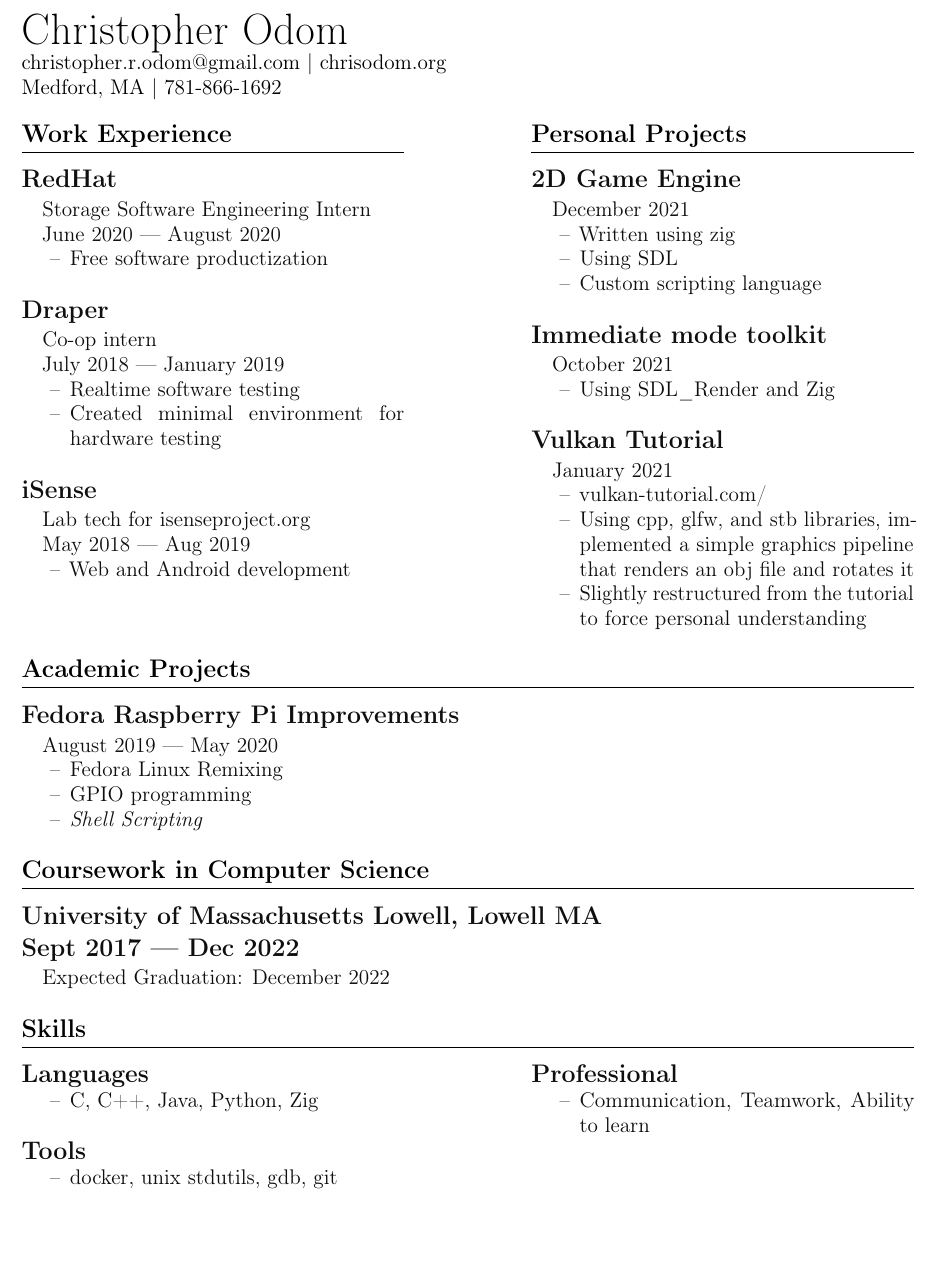
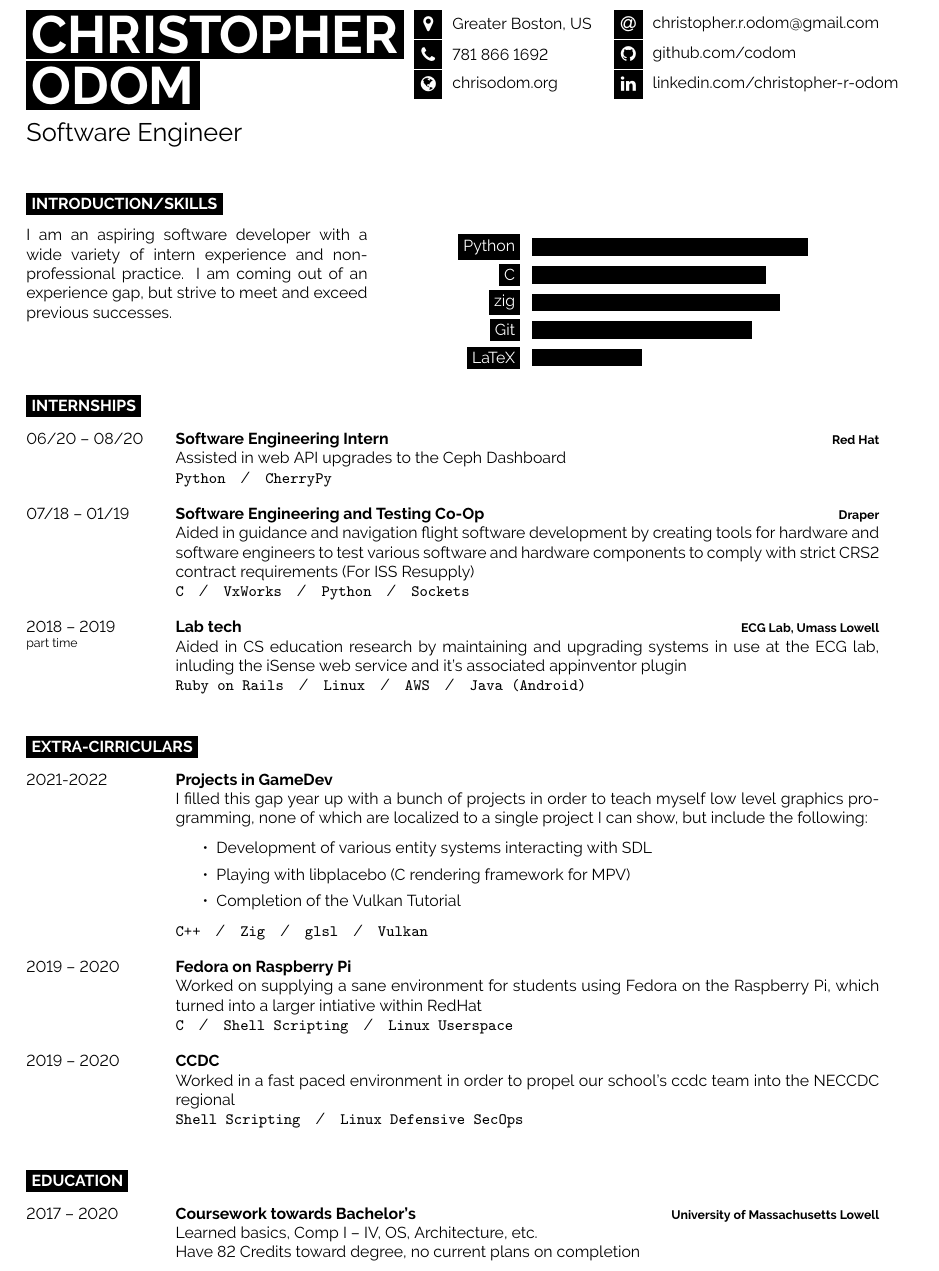
Before and after one commit to Codom/codom.github.io.old, a LaTeX CV (src/resume.tex): part of the page, cut at the place of the change, the shorter picture padded with empty space. The pictures show the PDF file src/resume.pdf that the author committed with the source.

Commit message:
Resume update

```diff
--- a/src/resume.tex
+++ b/src/resume.tex
@@ -32,8 +24,0 @@
-\renewcommand{\maketitle}
-{
-	\Huge \noindent \theauthor \\
-	\large\noindent christopher.r.odom@gmail.com | chrisodom.org \\
-	Medford, MA | 781-866-1692
-}
-
-\titleformat{\section}
@@ -72,0 +47,36 @@
+	\vspace{-\baselineskip} % Required for vertically aligning minipages
+
+	% The first parameter is the FontAwesome icon name, the second is the box size and the third is the text
+	% Other icons can be found by referring to fontawesome.pdf (supplied with the template) and using the word after \fa in the command for the icon you want
+	\icon{MapMarker}{10}{Greater Boston, US}\\
+	\icon{Phone}{10}{781 866 1692}\\
+	\icon{Globe}{10}{\href{https://chrisodom.org}{chrisodom.org}}\\
+\end{minipage}
+\begin{minipage}[t]{0.28\textwidth} % 27.5% of the page width for the second row of icons
+	\vspace{-\baselineskip} % Required for vertically aligning minipages
+
+	% The first parameter is the FontAwesome icon name, the second is the box size and the third is the text
+	% Other icons can be found by referring to fontawesome.pdf (supplied with the template) and using the word after \fa in the command for the icon you want
+	\icon{At}{10}{\href{mailto:christopher.r.odom@gmail.com}{christopher.r.odom@gmail.com}}\\
+	\icon{Github}{10}{\href{https://github.com/codom}{github.com/codom}}\\
+	\icon{Linkedin}{10}{\href{https://www.linkedin.com/in/christopher-r-odom/}{linkedin.com/christopher-r-odom}}\\
+\end{minipage}
+
+\vspace{0.5cm}
+
+%----------------------------------------------------------------------------------------
+%	INTRODUCTION, SKILLS AND TECHNOLOGIES
+%----------------------------------------------------------------------------------------
+
+\cvsect{Introduction/Skills}
+
+\begin{minipage}[t]{0.4\textwidth} % 40% of the page width for the introduction text
+	\vspace{-\baselineskip} % Required for vertically aligning minipages
+
+    I am an aspiring software developer with a wide variety of intern experience
+    and non-professional practice. I am coming out of an experience gap, but strive
+    to meet and exceed previous successes.
+\end{minipage}
+\hfill % Whitespace between
+\begin{minipage}[t]{0.5\textwidth} % 50% of the page for the skills bar chart
+	\vspace{-\baselineskip} % Required for vertically aligning minipages
@@ -73,2 +95,58 @@
+\cvsect{Internships}
+
+\begin{entrylist}
+	\entry
+		{06/20 -- 08/20}
+		{Software Engineering Intern}
+		{Red Hat}
+		{Assisted in web API upgrades to the Ceph Dashboard\\
+        \texttt{Python}\slashsep\texttt{CherryPy}}
+	\entry
+		{07/18 -- 01/19}
+		{Software Engineering and Testing Co-Op}
+		{Draper}
+		{Aided in guidance and navigation flight software development by creating
+        tools for hardware and software engineers to test various software and
+        hardware components to comply with strict CRS2 contract requirements (For ISS Resupply)\\
+        \texttt{C}\slashsep\texttt{VxWorks}\slashsep\texttt{Python}\slashsep\texttt{Sockets}}
+	\entry
+		{2018 -- 2019\\\footnotesize{part time}}
+		{Lab tech}
+        {ECG Lab, Umass Lowell}
+		{Aided in CS education research by maintaining and upgrading systems in use at the ECG lab,
+        inluding the iSense web service and it's associated appinventor plugin\\
+        \texttt{Ruby on Rails}\slashsep\texttt{Linux}\slashsep\texttt{AWS}\slashsep\texttt{Java (Android)}}
+\end{entrylist}
+
+\cvsect{Extra-Cirriculars}
+
+\begin{entrylist}
+	\entry
+		{2021-2022}
+		{Projects in GameDev}
+        {}
+        {I filled this gap year up with a bunch of projects in order to teach myself low level graphics programming,
+        none of which are localized to a single project I can show, but include the following:
+        \begin{itemize}\itemsep=0em
+            \item Development of various entity systems interacting with SDL
+            \item Playing with \href{https://github.com/haasn/libplacebo}{libplacebo} (C rendering framework for MPV)
+            \item Completion of the \href{https://github.com/Codom/Vulkan-Tutorial}{Vulkan Tutorial}
+        \end{itemize}
+        \texttt{C++}\slashsep\texttt{Zig}\slashsep\texttt{glsl}\slashsep\texttt{Vulkan}}
+	\entry
+		{2019 -- 2020}
+		{Fedora on Raspberry Pi}
+        {}
+        {Worked on supplying a sane environment for students using Fedora on the Raspberry Pi,
+        which turned into a larger intiative within RedHat \\
+        \texttt{C}\slashsep\texttt{Shell Scripting}\slashsep\texttt{Linux Userspace}}
+	\entry
+		{2019 -- 2020}
+		{CCDC}
+        {}
+        {Worked in a fast paced environment in order to propel our school's ccdc team into
+        the NECCDC regional\\
+        \texttt{Shell Scripting}\slashsep\texttt{Linux Defensive SecOps}}
+\end{entrylist}
 
 
@@ -86,84 +159,12 @@
-\section{Work Experience}
-
-\subsection{RedHat}
-\subsubsection{Storage Software Engineering Intern\\ June 2020 --- August 2020}
-\begin{itemize}[noitemsep, topsep=0pt]
-	\item[--] Free software productization
-\end{itemize}
-
-\subsection{Draper}
-\subsubsection{Co-op intern\\ July 2018 --- January 2019}
-\begin{itemize}[noitemsep, topsep=0pt]
-	\item[--] Realtime software testing
-	\item[--] Created minimal environment for hardware testing
-\end{itemize}
-
-\subsection{iSense}
-\subsubsection{Lab tech for isenseproject.org\\ May 2018 --- Aug 2019}
-\begin{itemize}[noitemsep, topsep=0pt]
-	\item[--] Web and Android development
-\end{itemize}
-
-\columnbreak
-
-\section{Personal Projects}
-
-\subsection{2D Game Engine}
-\subsubsection{December 2021 --- Today}
-\begin{itemize}[noitemsep, topsep=0pt]
-	\item[--] Written using zig
-	\item[--] Using SDL
-	\item[--] Custom scripting language
-\end{itemize}
-
-\subsection{Immediate mode toolkit}
-\subsubsection{October 2021}
-\begin{itemize}[noitemsep, topsep=0pt]
-	\item[--] Using SDL\_Render and Zig
-\end{itemize}
-
-\subsection{Vulkan Tutorial}
-\subsubsection{January 2021}
-\begin{itemize}[noitemsep, topsep=0pt]
-    \item[--] vulkan-tutorial.com/
-	\item[--] Using cpp, glfw, and stb libraries, implemented a simple
-        graphics pipeline that renders an obj file and rotates it
-	\item[--] Slightly restructured from the tutorial
-        to force personal understanding
-\end{itemize}
-
-\end{multicols}
-
-\section{Academic Projects}
-
-\subsection{Fedora Raspberry Pi Improvements}
-\subsubsection{August 2019 --- May 2020 }
-\begin{itemize}[noitemsep, topsep=0pt]
-	\item[--] Fedora Linux Remixing
-	\item[--] GPIO programming
-	\item[--] \emph{Shell Scripting}
-\end{itemize}
-
-\section{Coursework in Computer Science}
-\subsection{University of Massachusetts Lowell, Lowell MA\\  Sept 2017 --- Jun 2021}
-\subsubsection{82 credits towards graduation}
-\noindent
-
-\section{Skills}
-\begin{multicols}{2}
-	\subsection{Languages}
-	\begin{itemize}[noitemsep, topsep=0pt]
-		\item[--] C, C++, Java, Python, Zig
-	\end{itemize}
-	\subsection{Tools}
-	\begin{itemize}[noitemsep, topsep=0pt]
-		\item[--] docker, unix stdutils, gdb, git
-	\end{itemize}
-	\subsection{Professional}
-	\begin{itemize}[noitemsep, topsep=0pt]
-		\item[--] Communication, Teamwork, Ability to learn
-	\end{itemize}
-\end{multicols}
-
+\begin{entrylist}
+	\entry
+		{2017 -- 2020}
+		{Coursework towards Bachelor's}
+		{University of Massachusetts Lowell}
+		{
+            Learned basics, Comp I -- IV, OS, Architecture, etc. \\
+            Have 82 Credits toward degree, no current plans on completion
+        }
+\end{entrylist}
 
 \end{document}
```
Also changed, not shown: Makefile, resume.pdf, src/resume.pdf, src/resume.tex (123 more changed lines), 4 other files.
